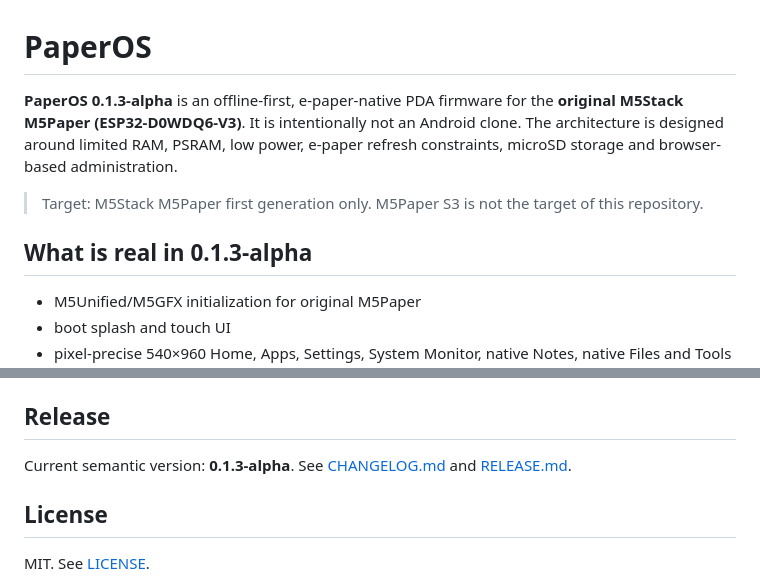
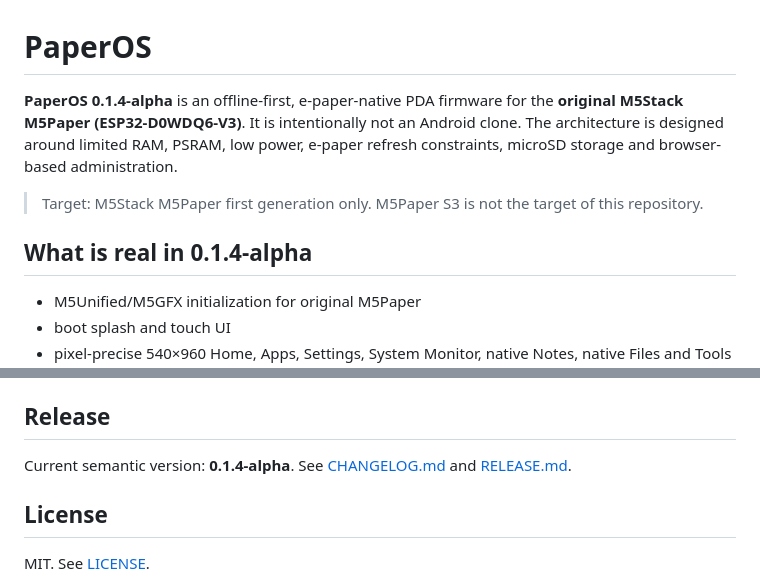
Before and after one commit to wincklers85/PaperOS-M5Paper, a Markdown page: README.md, 2 parts joined by grey strips. GitHub-like rendering.

Commit message:
chore: update README.md for PaperOS 0.1.4-alpha

```diff
--- a/README.md
+++ b/README.md
@@ -1,10 +1,10 @@
 # PaperOS
 
-**PaperOS 0.1.3-alpha** is an offline-first, e-paper-native PDA firmware for the **original M5Stack M5Paper (ESP32-D0WDQ6-V3)**. It is intentionally not an Android clone. The architecture is designed around limited RAM, PSRAM, low power, e-paper refresh constraints, microSD storage and browser-based administration.
+**PaperOS 0.1.4-alpha** is an offline-first, e-paper-native PDA firmware for the **original M5Stack M5Paper (ESP32-D0WDQ6-V3)**. It is intentionally not an Android clone. The architecture is designed around limited RAM, PSRAM, low power, e-paper refresh constraints, microSD storage and browser-based administration.
 
 > Target: M5Stack M5Paper first generation only. M5Paper S3 is not the target of this repository.
 
-## What is real in 0.1.3-alpha
+## What is real in 0.1.4-alpha
 
 - M5Unified/M5GFX initialization for original M5Paper
 - boot splash and touch UI
@@ -117,7 +117,7 @@ All Web File Manager paths are sandboxed below `/PaperOS`.
 
 ## Release
 
-Current semantic version: **0.1.3-alpha**. See [CHANGELOG.md](CHANGELOG.md) and [RELEASE.md](RELEASE.md).
+Current semantic version: **0.1.4-alpha**. See [CHANGELOG.md](CHANGELOG.md) and [RELEASE.md](RELEASE.md).
 
 ## License
 
```
